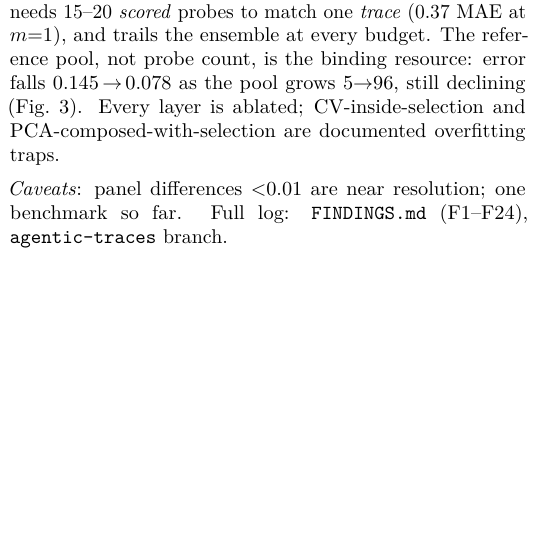
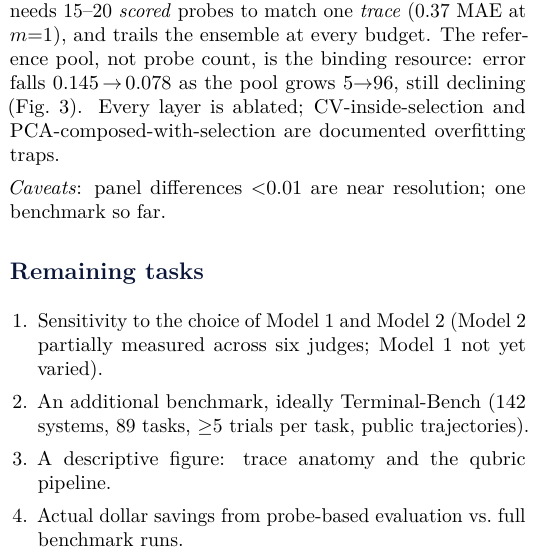
Before and after one commit to jataware/dkps, a LaTeX document (notes/summary.tex): part of one column of page 2 of 3, cut so that both start at the same text, the shorter picture padded with empty space. Compiled offline with pdfLaTeX.

Commit message:
summary: drop external-file refs; add remaining-tasks list per HH
Co-Authored-By: Claude Fable 5 <noreply@anthropic.com>
Claude-Session: https://claude.ai/code/session_01RGusFFXzoPTkSKgzzDLjNv

```diff
--- a/notes/summary.tex
+++ b/notes/summary.tex
@@ -204,7 +204,19 @@ error falls $0.145\!\to\!0.078$ as the pool grows 5$\to$96, still declining
 PCA-composed-with-selection are documented overfitting traps.
 
 \smallskip\noindent\emph{Caveats}: panel differences ${<}0.01$ are near
-resolution; one benchmark so far. Full log: \texttt{FINDINGS.md} (F1--F24),
-\texttt{agentic-traces} branch.
+resolution; one benchmark so far.
+
+\section*{Remaining tasks}
+\begin{enumerate}[leftmargin=1.4em,itemsep=1pt,topsep=1pt]
+  \item Sensitivity to the choice of Model~1 and Model~2 (Model~2 partially
+  measured across six judges; Model~1 not yet varied).
+  \item An additional benchmark, ideally Terminal-Bench (142 systems, 89
+  tasks, $\geq$5 trials per task, public trajectories).
+  \item A descriptive figure: trace anatomy and the qubric pipeline.
+  \item Actual dollar savings from probe-based evaluation vs.\ full
+  benchmark runs.
+  \item Literature review.
+  \item Another downstream task---even a cursory model-routing result.
+\end{enumerate}
 
 \end{document}
```
Also changed, not shown: notes/summary.pdf.
